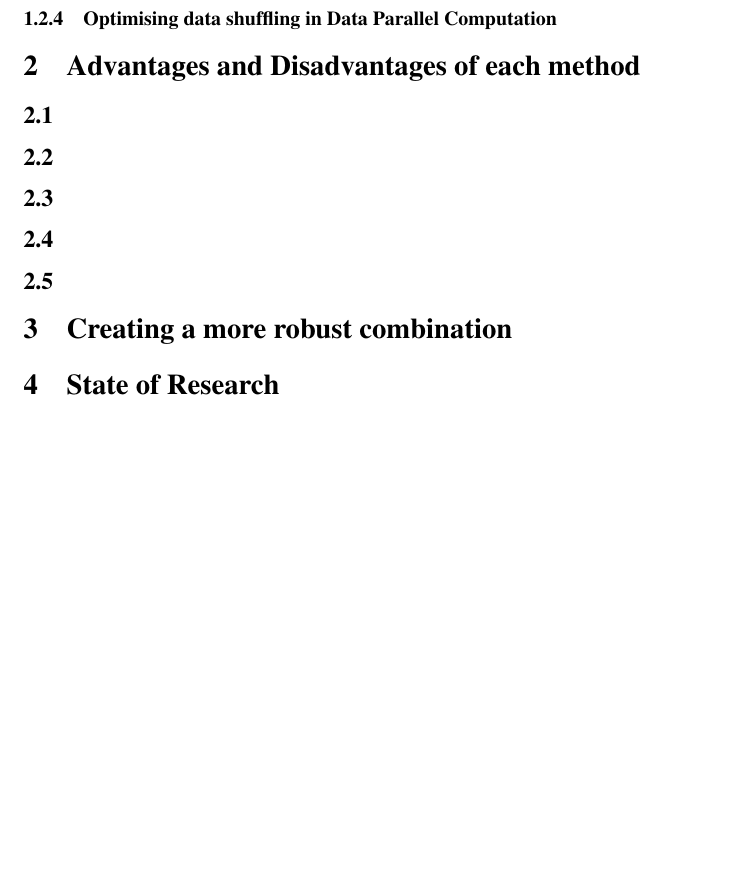
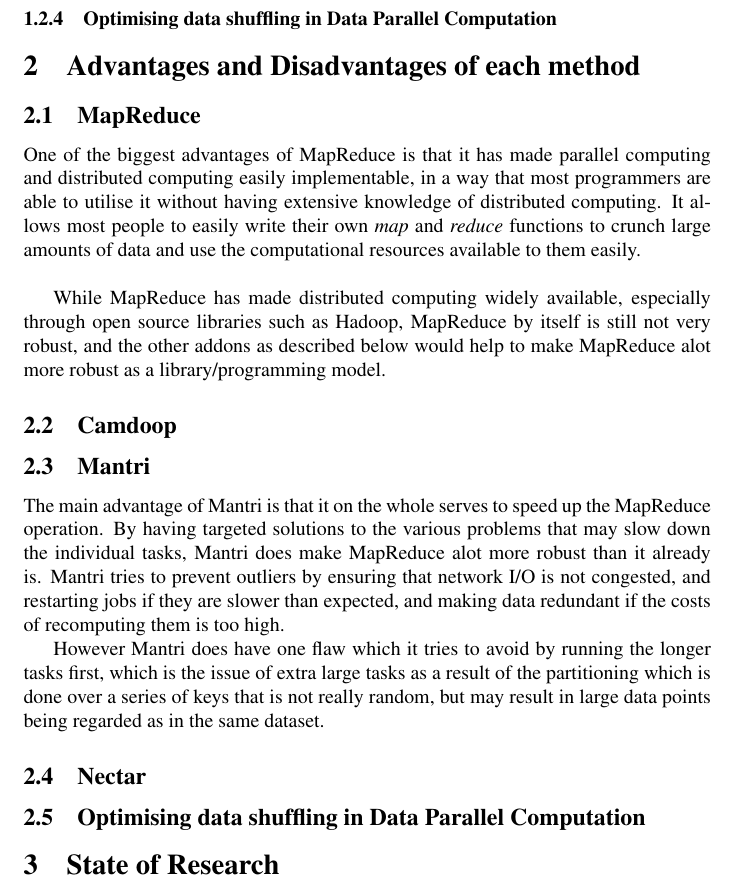
Before and after one commit to laurenceputra/Cloud-Computing---Map-Reduce-Paper, a LaTeX document (paper.tex): part of page 8 of 8, cut so that both start at the same text, the shorter picture padded with empty space. Compiled offline with pdfLaTeX.

Commit message:
done my parts

```diff
--- a/paper.tex
+++ b/paper.tex
@@ -133,18 +133,23 @@ Mantri uses a moving average, and in order to handle lost reports, if a task has
 %3 pages
 \section{Advantages and Disadvantages of each method}
 %fill in the method names as the subsection header
-\subsection{}
+\subsection{MapReduce}
+One of the biggest advantages of MapReduce is that it has made parallel computing and distributed computing easily implementable, in a way that most programmers are able to utilise it without having extensive knowledge of distributed computing. It allows most people to easily write their own \emph{map} and \emph{reduce} functions to crunch large amounts of data and use the computational resources available to them easily. \\
 
-\subsection{}
+While MapReduce has made distributed computing widely available, especially through open source libraries such as Hadoop, MapReduce by itself is still not very robust, and the other addons as described below would help to make MapReduce alot more robust as a library/programming model.
 
-\subsection{}
+\subsection{Camdoop}
 
-\subsection{}
+\subsection{Mantri}
 
-\subsection{}
+The main advantage of Mantri is that it on the whole serves to speed up the MapReduce operation. By having targeted solutions to the various problems that may slow down the individual tasks, Mantri does make MapReduce alot more robust than it already is. Mantri tries to prevent outliers by ensuring that network I/O is not congested, and restarting jobs if they are slower than expected, and making data redundant if the costs of recomputing them is too high.
 
-%1 page
-\section{Creating a more robust combination}
+However Mantri does have one flaw which it tries to avoid by running the longer tasks first, which is the issue of extra large tasks as a result of the partitioning which is done over a series of keys that is not really random, but may result in large data points being regarded as in the same dataset.
+
+
+\subsection{Nectar}
+
+\subsection{Optimising data shuffling in Data Parallel Computation}
 
 %1 page
 \section{State of Research}
```
Also changed, not shown: paper.tex (2 more changed lines).
